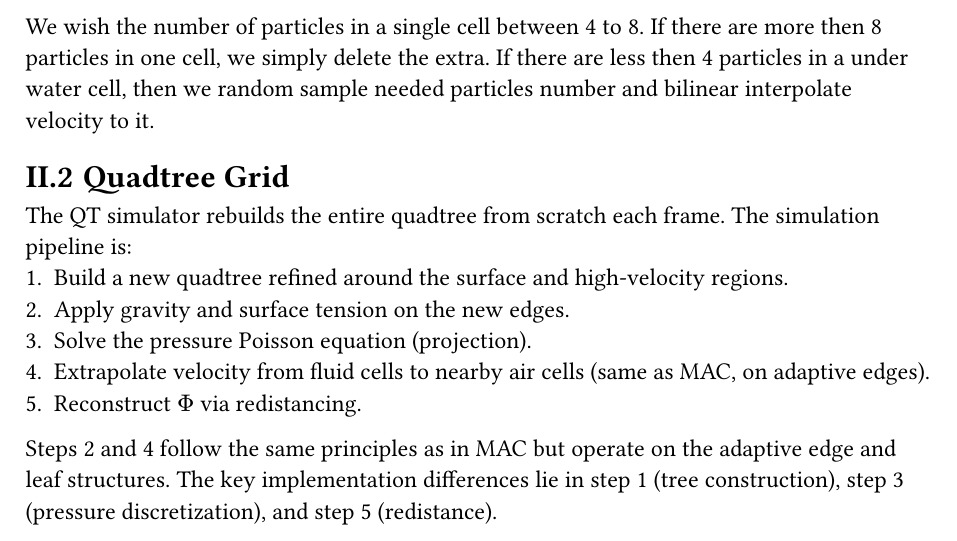
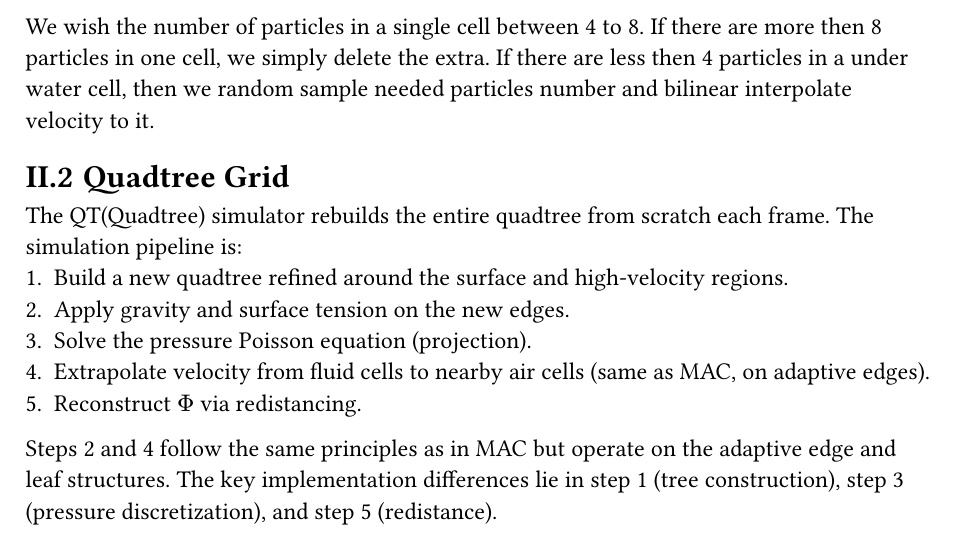
Before and after one commit to nakiridaisuki/QFS, a Typst document (report.typ): part of page 8 of 15, cut so that both start at the same text. Compiled offline with Typst 0.15; a missing font is replaced by an installed copy or a similar font.

Commit message:
fix: report

```diff
--- a/report.typ
+++ b/report.typ
@@ -332,7 +332,7 @@ then we random sample needed particles number and bilinear interpolate velocity
 
 == Quadtree Grid
 
-The QT simulator rebuilds the entire quadtree from scratch each frame.
+The QT(Quadtree) simulator rebuilds the entire quadtree from scratch each frame.
 The simulation pipeline is:
 1. Build a new quadtree refined around the surface and high-velocity regions.
 2. Apply gravity and surface tension on the new edges.
```
Also changed, not shown: 1 other file.
